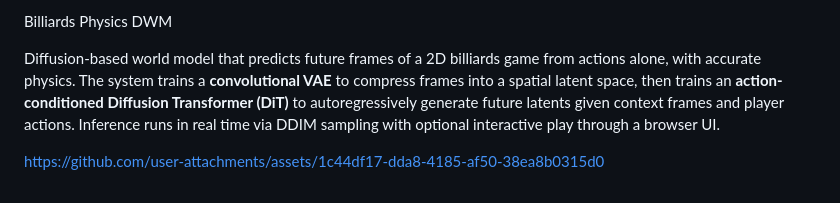
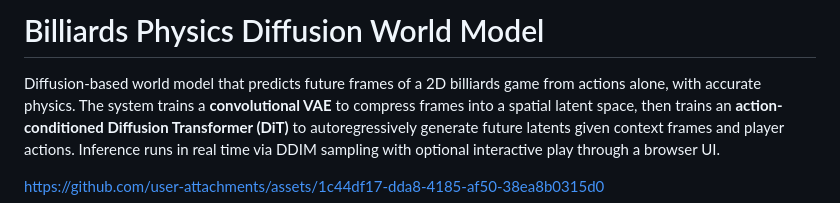
Before and after one commit to aniketxdey/dwm-billiards, a Markdown page: README.md, the part around the change. Rendered like a GitHub page.

```diff
--- a/README.md
+++ b/README.md
@@ -1,4 +1,4 @@
-Billiards Physics DWM
+# Billiards Physics Diffusion World Model
 
 Diffusion-based world model that predicts future frames of a 2D billiards game from actions alone, with accurate physics. The system trains a **convolutional VAE** to compress frames into a spatial latent space, then trains an **action-conditioned Diffusion Transformer (DiT)** to autoregressively generate future latents given context frames and player actions. Inference runs in real time via DDIM sampling with optional interactive play through a browser UI.
 
```
